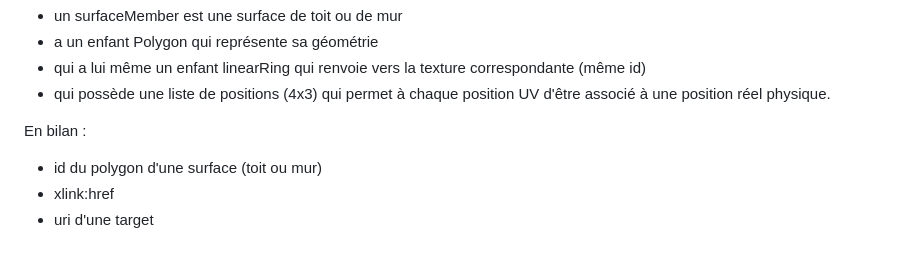
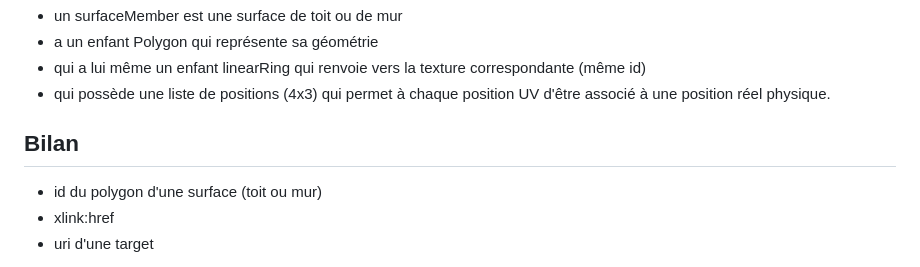
Before and after one commit to Lzrtn/ProjetGeomatique, a Markdown page: 3D/CityGML/README.md, the part around the change. Drawn GitHub-style.

```diff
--- a/3D/CityGML/README.md
+++ b/3D/CityGML/README.md
@@ -90,7 +90,7 @@ En sachant que :
 - qui a lui même un enfant linearRing qui renvoie vers la texture correspondante (même id)
 - qui possède une liste de positions (4x3) qui permet à chaque position UV d'être associé à une position réel physique.
 
-En bilan :
+## Bilan
 
   - id du polygon d'une surface (toit ou mur)
   - xlink:href
```
